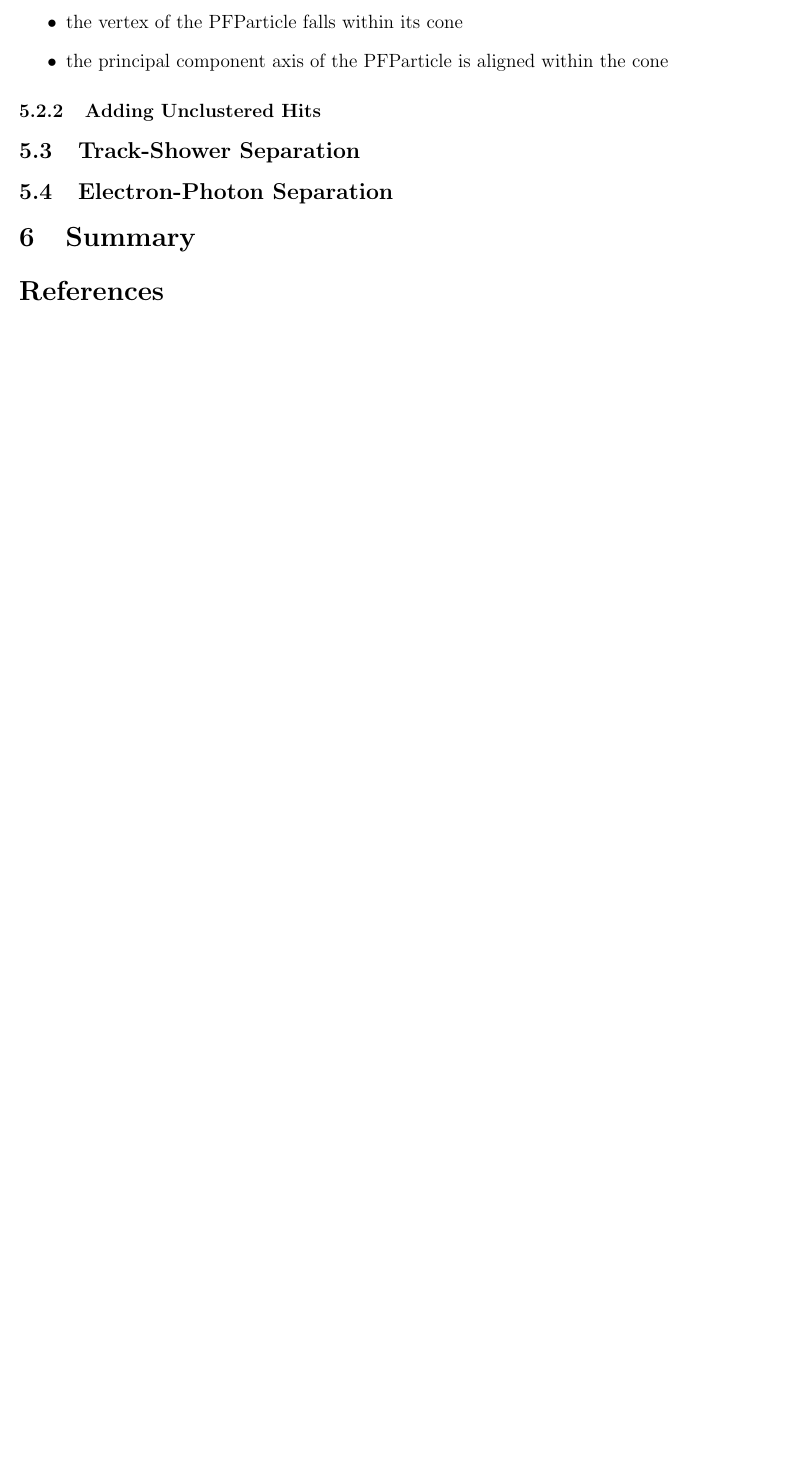
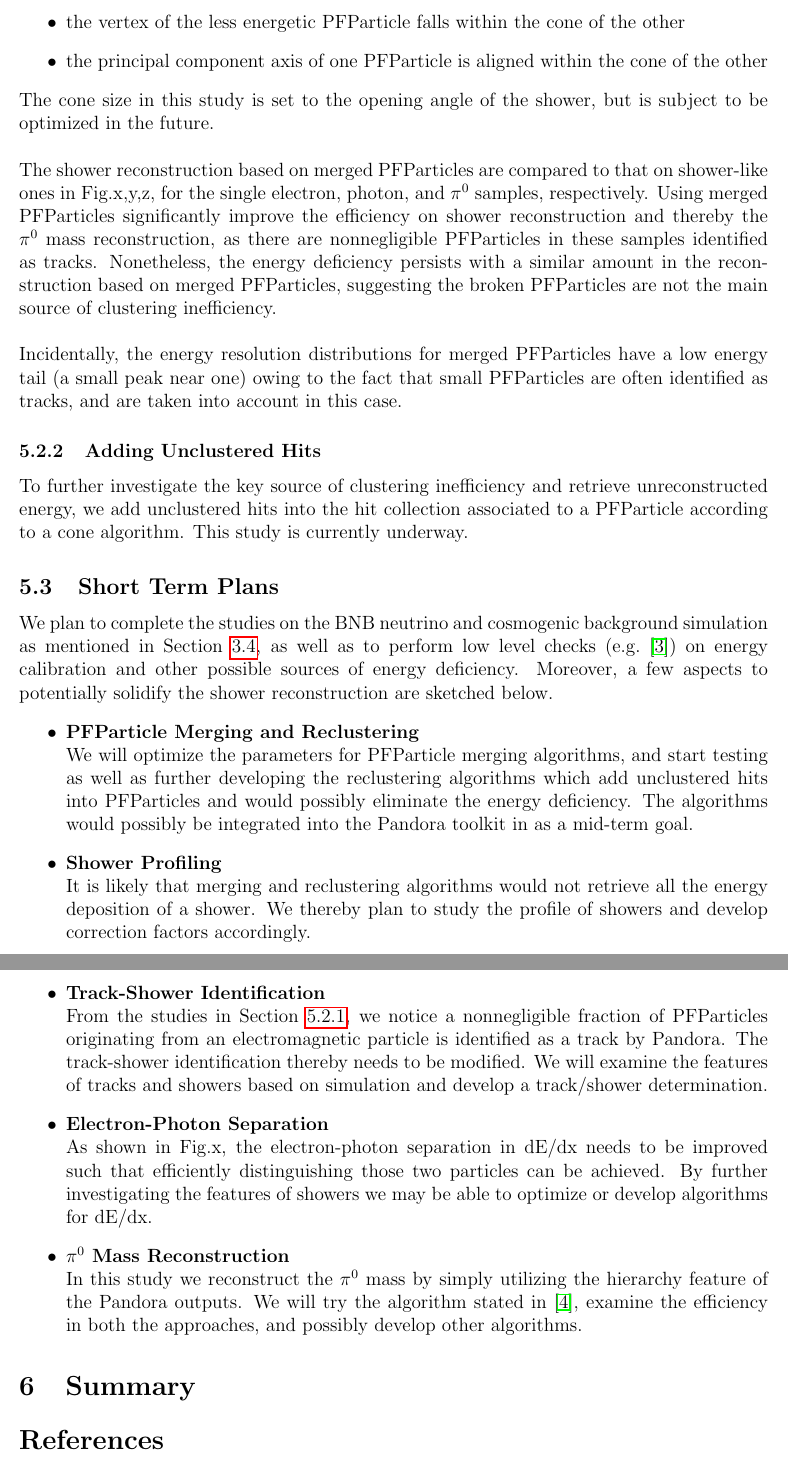
Before and after one commit to yuntsebaryon/PandoraShowerRecoNote, a LaTeX document (tex/main.tex, which reads tex/ongoing.tex): part of page 8 of 8 before the commit and two parts of pages 8 and 9 of 9 after it, the two joined at a grey line, cut so that both start at the same text, the shorter picture padded with empty space. Compiled offline with pdfLaTeX.

Commit message:
add the content

```diff
--- a/tex/ongoing.tex
+++ b/tex/ongoing.tex
@@ -78,15 +80,85 @@ observed by handscanning.
 \begin{itemize}
-\item the vertex of the PFParticle falls within its cone
-\item the principal component axis of the PFParticle is aligned
-      within the cone
+\item the vertex of the less energetic PFParticle falls within the
+      cone of the other
+\item the principal component axis of one PFParticle is aligned
+      within the cone of the other
 \end{itemize}
+The cone size in this study is set to the opening angle of the shower,
+but is subject to be optimized in the future.\\
+\\
+The shower reconstruction based on merged PFParticles are compared
+to that on shower-like ones in Fig.x,y,z,
+for the single electron, photon, and $\pizero$ samples, respectively.
+Using merged PFParticles significantly improve the efficiency on
+shower reconstruction and thereby the $\pizero$ mass reconstruction,
+as there are nonnegligible PFParticles in these samples identified
+as tracks.
+Nonetheless, the energy deficiency persists with a similar amount in
+the reconstruction based on merged PFParticles, suggesting the broken
+PFParticles are not the main source of clustering inefficiency.\\
+\\
+Incidentally,
+the energy resolution distributions for merged PFParticles have a
+low energy tail (a small peak near one) owing to the fact that
+small PFParticles are often identified as tracks, and are taken into
+account in this case.
 
 % -----------------------------------------------------------------------
 \subsubsection{Adding Unclustered Hits}
 \label{sec:adding_hits}
 
-% -----------------------------------------------------------------------
-\subsection{Track-Shower Separation}
+To further investigate the key source of clustering inefficiency
+and retrieve unreconstructed energy,
+we add unclustered hits into the hit collection associated to a
+PFParticle according to a cone algorithm.
+This study is currently underway.
 
 % -----------------------------------------------------------------------
-\subsection{Electron-Photon Separation}
+\subsection{Short Term Plans}
+\label{sec:plans}
+
+We plan to complete the studies on the BNB neutrino and cosmogenic
+background simulation as mentioned in~\Cref{sec:bnb},
+as well as to perform low level checks (e.g.~\cite{DocDB5814})
+on energy calibration
+and other possible sources of energy deficiency.
+Moreover, a few aspects to potentially solidify the shower reconstruction
+are sketched below.
+\begin{itemize}
+\item {\bf PFParticle Merging and Reclustering} \\
+We will optimize the parameters for PFParticle merging algorithms,
+and start testing as well as further developing the reclustering algorithms
+which add unclustered hits into PFParticles and would possibly
+eliminate the energy deficiency.
+The algorithms would possibly be integrated into the Pandora
+toolkit in as a mid-term goal.
+
+\item {\bf Shower Profiling} \\
+It is likely that merging and reclustering algorithms would not
+retrieve all the energy deposition of a shower.
+We thereby plan to study the profile of showers and develop
+correction factors accordingly.
+
+\item {\bf Track-Shower Identification} \\
+From the studies in~\Cref{sec:merging}, we notice
+a nonnegligible fraction of PFParticles originating from an
+electromagnetic particle is identified as a track by Pandora.
+The track-shower identification thereby needs to be modified.
+We will examine the features of tracks and showers based on
+simulation and develop a track/shower determination.
+
+\item {\bf Electron-Photon Separation} \\
+As shown in~Fig.x, the electron-photon separation in
+dE/dx needs to be improved such that efficiently distinguishing
+those two particles can be achieved.
+By further investigating the features of showers we may be able
+to optimize or develop algorithms for dE/dx.
+
+\item {\bf $\pizero$ Mass Reconstruction} \\
+In this study we reconstruct the $\pizero$ mass by
+simply utilizing the hierarchy feature of the
+Pandora outputs.
+We will try the algorithm stated in~\cite{DocDB5520}, examine
+the efficiency in both the approaches, and possibly develop
+other algorithms.
+\end{itemize}
```
Also changed, not shown: tex/ongoing.tex (10 more changed lines).
